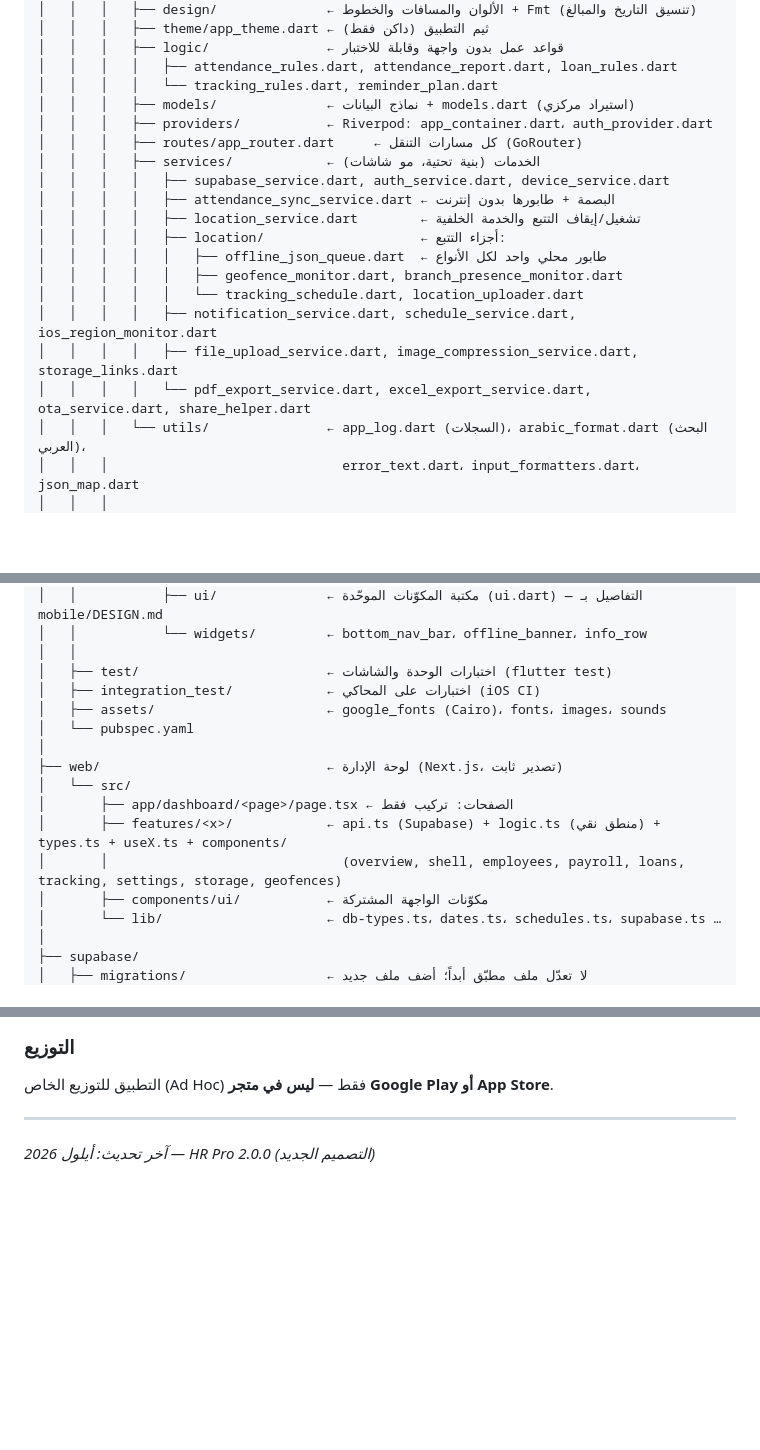
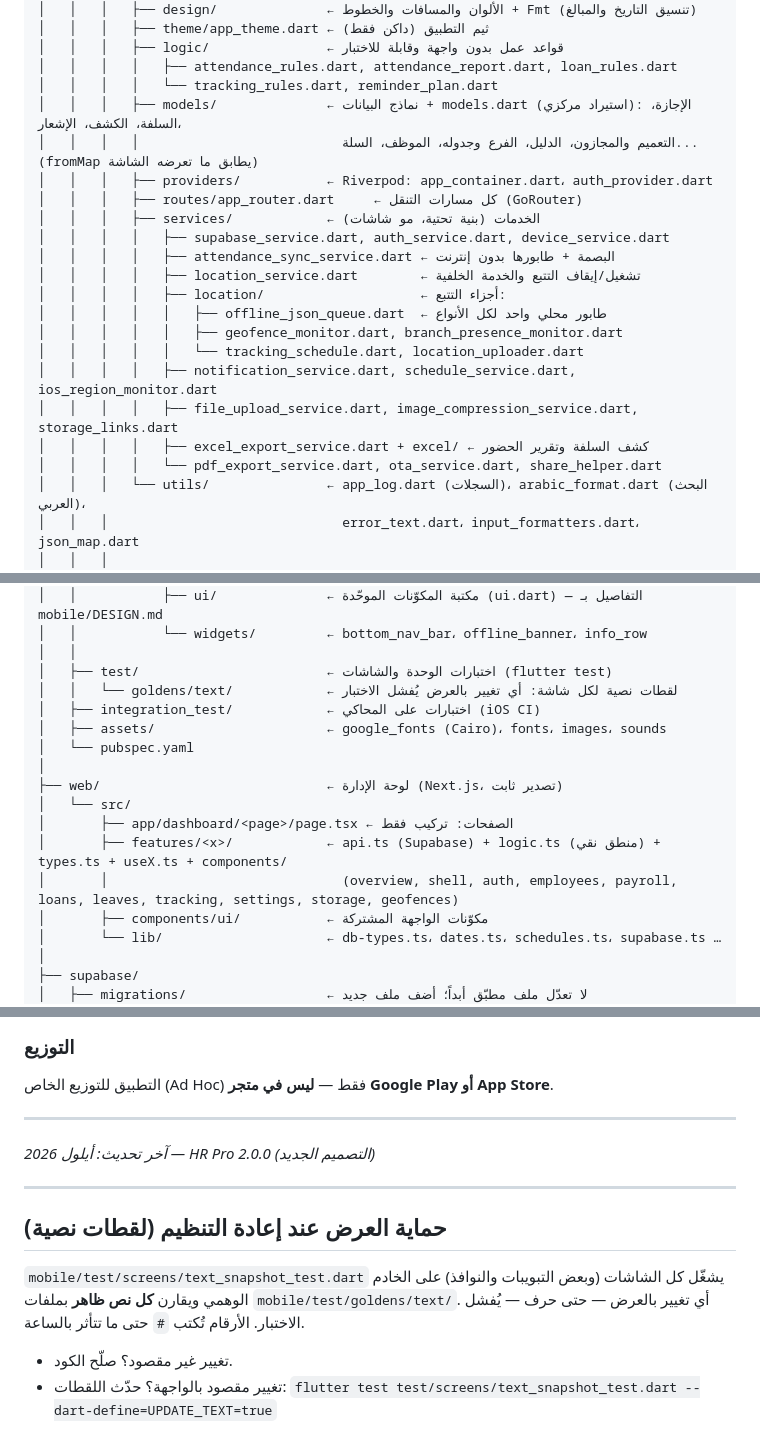
Before and after one commit to hussein1994ayad/HR.Batra, a Markdown page: DEVELOPER_GUIDE.md, 3 parts joined by grey strips. GitHub-like rendering; blank space fills up the shorter version.

Commit message:
docs: developer guide — models, excel/, text snapshots, web auth/leaves features
Co-Authored-By: Claude Opus 5.5 <noreply@anthropic.com>

```diff
--- a/DEVELOPER_GUIDE.md
+++ b/DEVELOPER_GUIDE.md
@@ -52,7 +52,8 @@ HR.Batra/
 │   │   │   ├── logic/               ← قواعد عمل بدون واجهة وقابلة للاختبار
 │   │   │   │   ├── attendance_rules.dart, attendance_report.dart, loan_rules.dart
 │   │   │   │   └── tracking_rules.dart, reminder_plan.dart
-│   │   │   ├── models/              ← نماذج البيانات + models.dart (استيراد مركزي)
+│   │   │   ├── models/              ← نماذج البيانات + models.dart (استيراد مركزي): الإجازة، السلفة، الكشف، الإشعار،
+│   │   │   │                          التعميم والمجازون، الدليل، الفرع وجدوله، الموظف، السلة... (fromMap يطابق ما تعرضه الشاشة)
 │   │   │   ├── providers/           ← Riverpod: app_container.dart، auth_provider.dart
 │   │   │   ├── routes/app_router.dart     ← كل مسارات التنقل (GoRouter)
 │   │   │   ├── services/            ← الخدمات (بنية تحتية، مو شاشات)
@@ -65,7 +66,8 @@ HR.Batra/
 │   │   │   │   │   └── tracking_schedule.dart, location_uploader.dart
 │   │   │   │   ├── notification_service.dart, schedule_service.dart, ios_region_monitor.dart
 │   │   │   │   ├── file_upload_service.dart, image_compression_service.dart, storage_links.dart
-│   │   │   │   └── pdf_export_service.dart, excel_export_service.dart, ota_service.dart, share_helper.dart
+│   │   │   │   ├── excel_export_service.dart + excel/ ← كشف السلفة وتقرير الحضور
+│   │   │   │   └── pdf_export_service.dart, ota_service.dart, share_helper.dart
 │   │   │   └── utils/               ← app_log.dart (السجلات)، arabic_format.dart (البحث العربي)،
 │   │   │                              error_text.dart، input_formatters.dart، json_map.dart
 │   │   │
@@ -104,6 +106,7 @@ HR.Batra/
 │   │           └── widgets/         ← bottom_nav_bar، offline_banner، info_row
 │   │
 │   ├── test/                        ← اختبارات الوحدة والشاشات (flutter test)
+│   │   └── goldens/text/            ← لقطات نصية لكل شاشة: أي تغيير بالعرض يُفشل الاختبار
 │   ├── integration_test/            ← اختبارات على المحاكي (iOS CI)
 │   ├── assets/                      ← google_fonts (Cairo)، fonts، images، sounds
 │   └── pubspec.yaml
@@ -112,7 +115,7 @@ HR.Batra/
 │   └── src/
 │       ├── app/dashboard/<page>/page.tsx ← الصفحات: تركيب فقط
 │       ├── features/<x>/            ← api.ts (Supabase) + logic.ts (منطق نقي) + types.ts + useX.ts + components/
-│       │                              (overview, shell, employees, payroll, loans, tracking, settings, storage, geofences)
+│       │                              (overview, shell, auth, employees, payroll, loans, leaves, tracking, settings, storage, geofences)
 │       ├── components/ui/           ← مكوّنات الواجهة المشتركة
 │       └── lib/                     ← db-types.ts، dates.ts، schedules.ts، supabase.ts …
 │
@@ -510,3 +513,14 @@ AppCard(child: ...), AppButton(label: ..., onPressed: ...), AppSnack.success(con
 ---
 
 *آخر تحديث: أيلول 2026 — HR Pro 2.0.0 (التصميم الجديد)*
+
+---
+
+## حماية العرض عند إعادة التنظيم (لقطات نصية)
+
+`mobile/test/screens/text_snapshot_test.dart` يشغّل كل الشاشات (وبعض التبويبات والنوافذ) على الخادم الوهمي ويقارن **كل نص ظاهر**
+بملفات `mobile/test/goldens/text/`. أي تغيير بالعرض — حتى حرف — يُفشل الاختبار. الأرقام تُكتب `#` حتى ما تتأثر بالساعة.
+
+- تغيير غير مقصود؟ صلّح الكود.
+- تغيير مقصود بالواجهة؟ حدّث اللقطات:
+  `flutter test test/screens/text_snapshot_test.dart --dart-define=UPDATE_TEXT=true`
```
